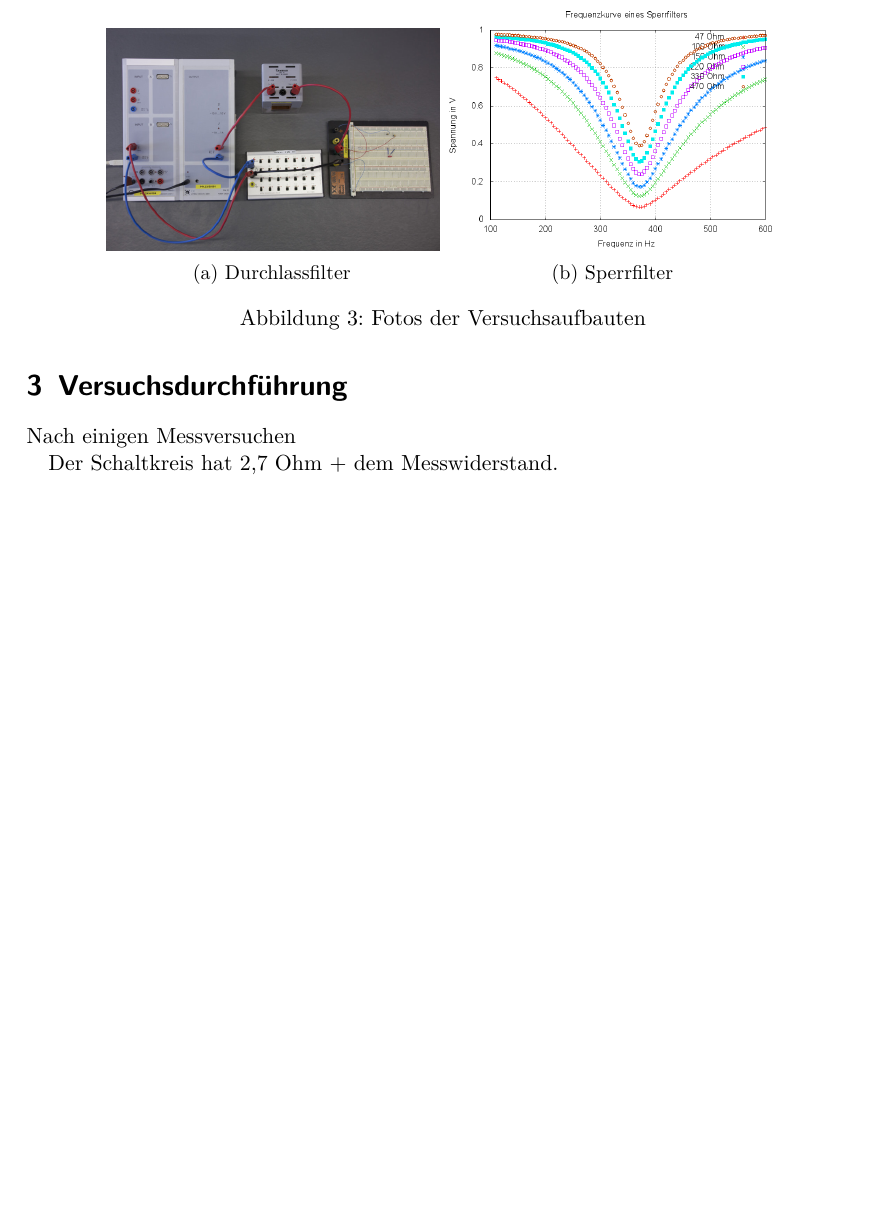
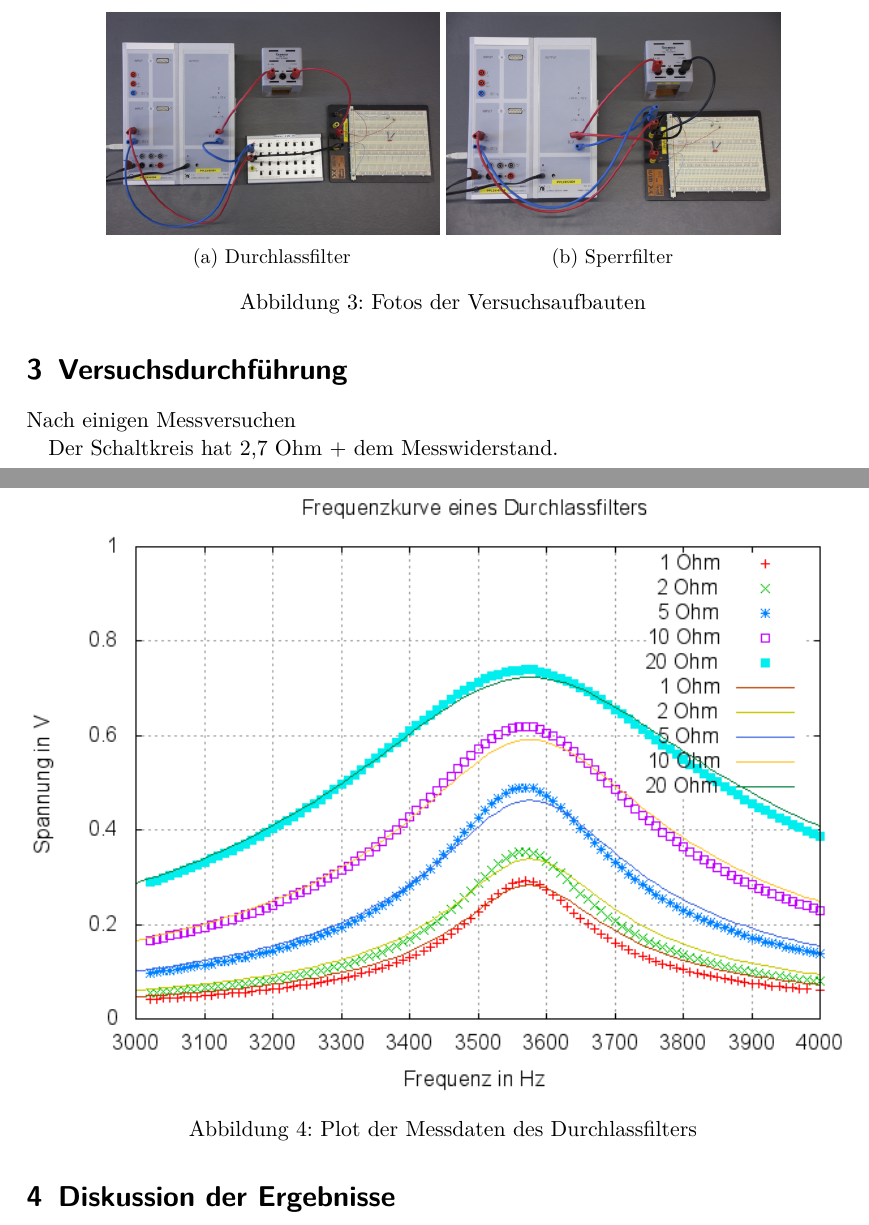
Before and after one commit to vale/PP, a LaTeX document (versuch_1/protokoll.tex, which reads versuch_1/durchfuehrung.tex, versuch_1/ergebnisse.tex): part of page 5 of 6 before the commit and two parts of pages 5 and 6 of 6 after it, the two joined at a grey line, cut so that both start at the same text, the shorter picture padded with empty space. Compiled offline with pdfLaTeX.

Commit message:
modified:   .DS_Store 	modified:   durchfuehrung.tex 	modified:   ergebnisse.tex 	modified:   protokoll.pdf 	modified:   protokoll.tex

```diff
--- a/versuch_1/durchfuehrung.tex
+++ b/versuch_1/durchfuehrung.tex
@@ -9,8 +9,8 @@ Der Schaltkreis hat 2,7 Ohm + dem Messwiderstand.
 \begin{figure}
 \centering
     \subcaptionbox{Durchlassfilter\label{img:durchlass}}[.4\linewidth]
-            {\includegraphics[width=.4\textwidth]{images/durchlassfilter}}
+            {\includegraphics[width=.4\textwidth]{images/durchlassfilter.jpg}}
     \subcaptionbox{Sperrfilter\label{img:sperr}}[.4\linewidth]
-            {\includegraphics[width=.4\textwidth]{images/sperrfilter}}
+            {\includegraphics[width=.4\textwidth]{images/sperrfilter.jpg}}
 \caption{Fotos der Versuchsaufbauten}
 \end{figure}
--- a/versuch_1/ergebnisse.tex
+++ b/versuch_1/ergebnisse.tex
@@ -1 +1,6 @@
 \section{Diskussion der Ergebnisse}
+\begin{figure}
+	\includegraphics[width=\textwidth]{images/durchlassfilter+theorie+R_ges-fit}
+\caption{Plot der Messdaten des Durchlassfilters}
+\label{plot:durchlass+R_ges-fit}
+\end{figure}
--- a/versuch_1/protokoll.tex
+++ b/versuch_1/protokoll.tex
@@ -1,4 +1,4 @@
-\input{header.tex}
+\input{header}
 \begin{document}
 
 \title{Frequenzfilter}
```
Also changed, not shown: versuch_1/protokoll.pdf, 1 other file.
